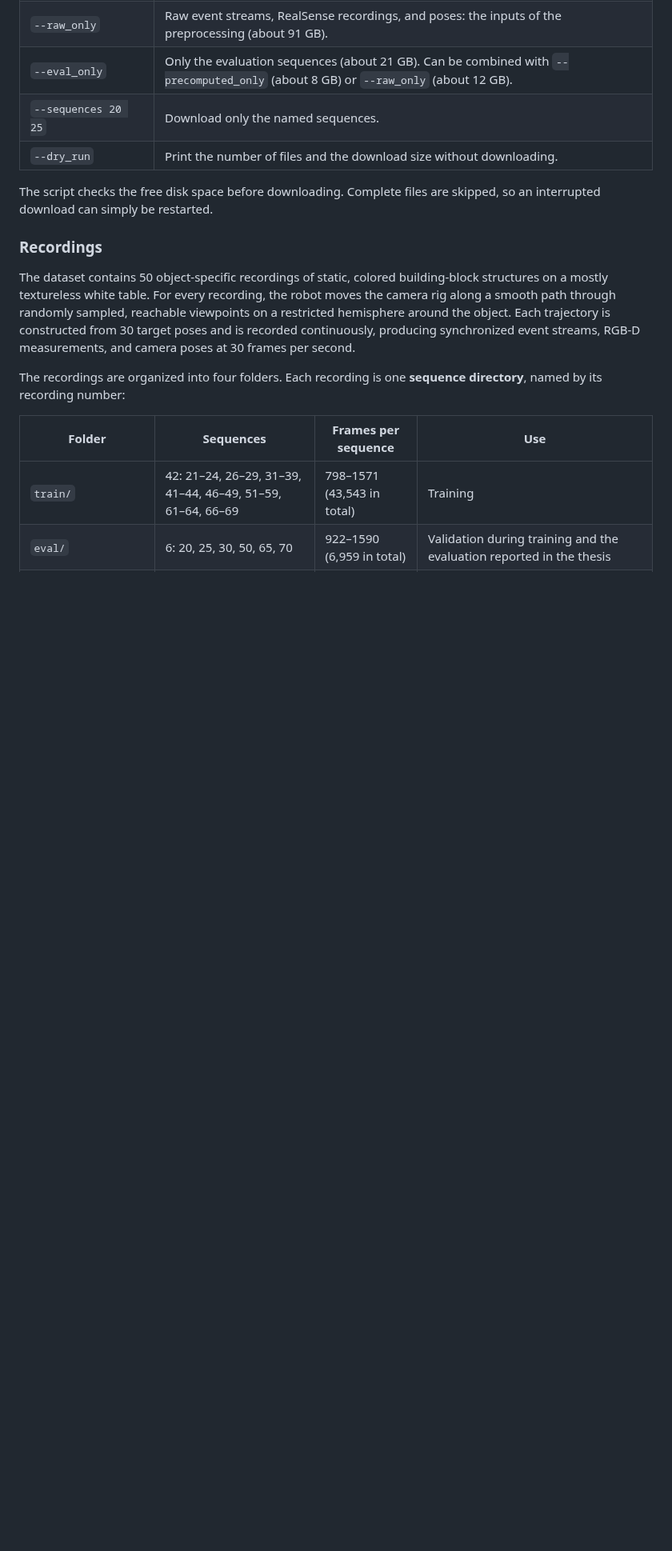
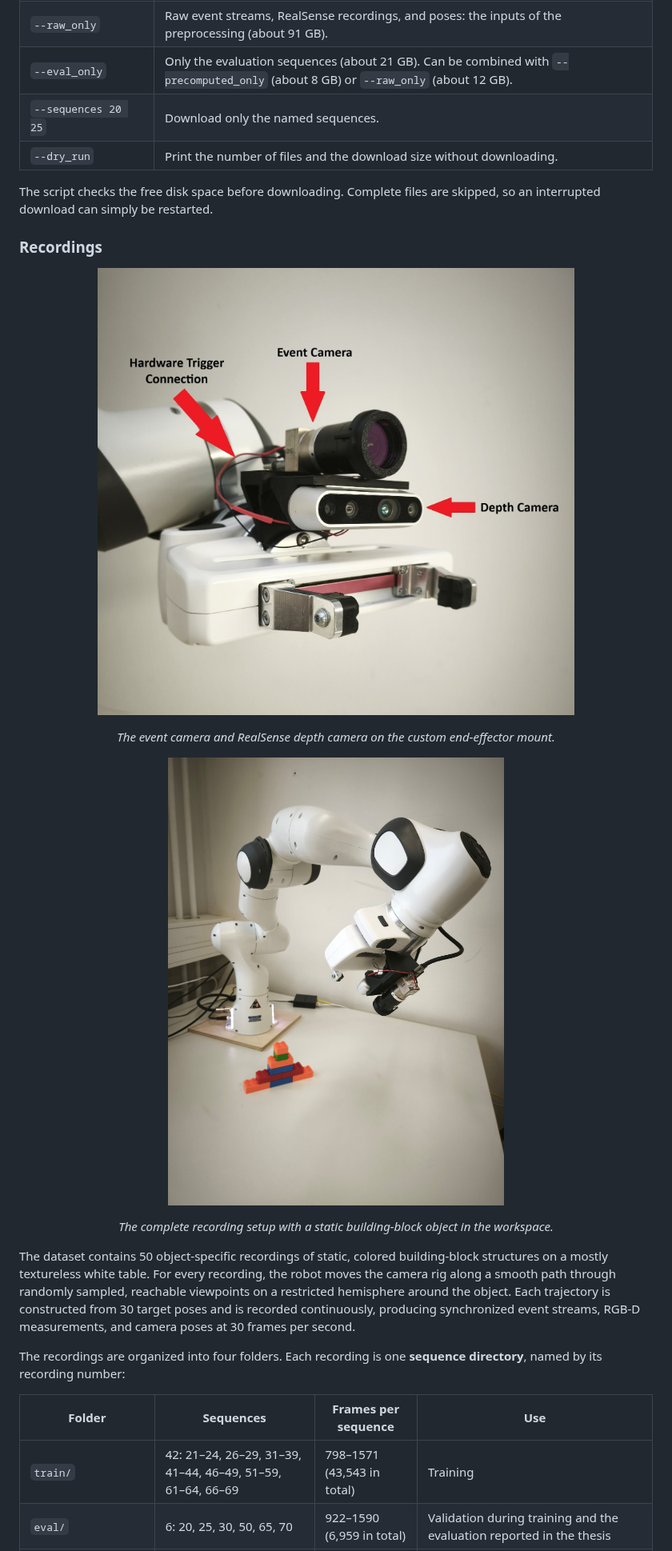
Before and after one commit to mthor01/Robotic-Event-Camera-3D-Reconstruction, a Markdown page: README.md, the part around one of its changes. Shown at 80% size. Rendered like a GitHub page; pictures changed too: docs/images/cameras.jpg (added), docs/images/robot_arm.jpg (added); blank space fills up the shorter version.

Commit message:
final overhaul and readme cleanup

```diff
--- a/README.md
+++ b/README.md
@@ -192,6 +202,18 @@ The script checks the free disk space before downloading. Complete files are
 skipped, so an interrupted download can simply be restarted.
 
 ### Recordings
+
+<p align="center">
+  <img src="docs/images/cameras.jpg" alt="Close-up of the synchronized event and RGB-D cameras mounted on the robot end effector" width="760">
+</p>
+
+<p align="center"><em>The event camera and RealSense depth camera on the custom end-effector mount.</em></p>
+
+<p align="center">
+  <img src="docs/images/robot_arm.jpg" alt="Franka robot recording a building-block object on the tabletop" width="560">
+</p>
+
+<p align="center"><em>The complete recording setup with a static building-block object in the workspace.</em></p>
 
 The dataset contains 50 object-specific recordings of static, colored
 building-block structures on a mostly textureless white table. For every
```
Also changed, not shown: other parts of README.md (+72 -22 lines), 15 other files.
